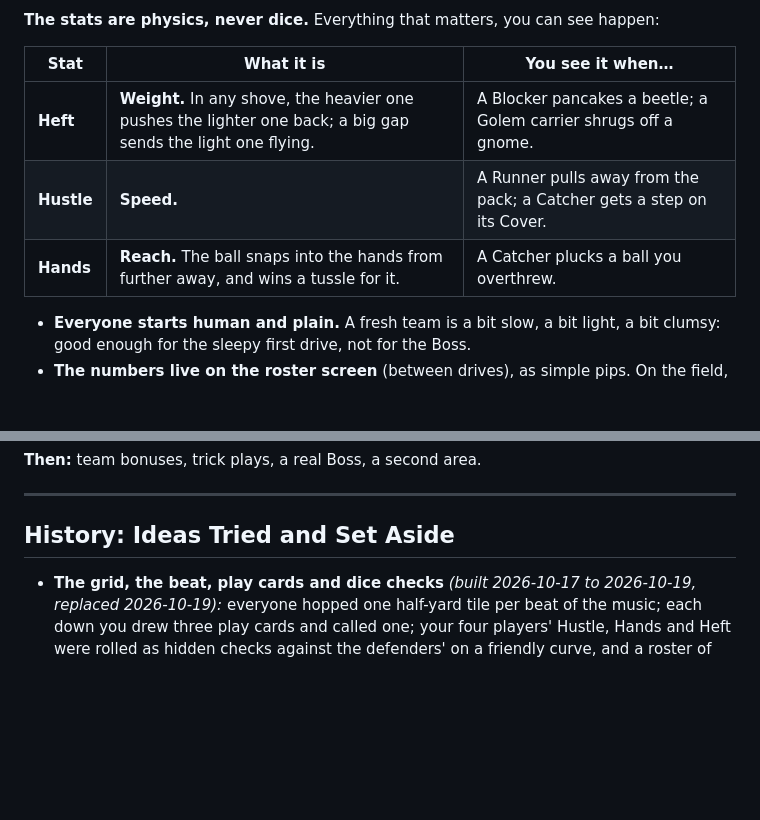
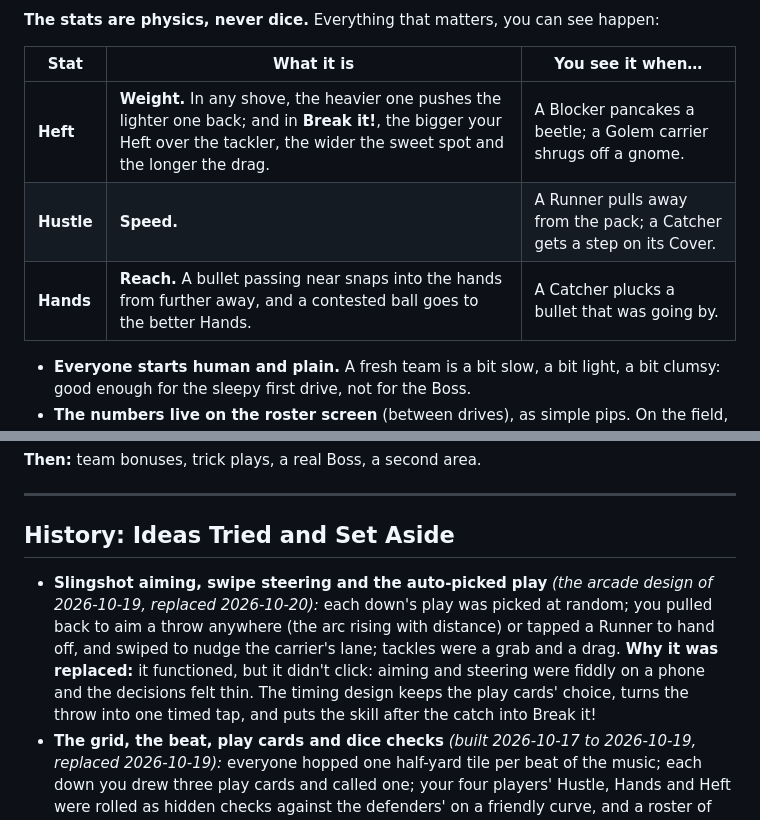
Before and after one commit to esrauch/vox, a Markdown page: GAMEPLAY.md, 2 parts joined by grey strips. Rendered like a GitHub page; blank space fills up the shorter version.

```diff
--- a/GAMEPLAY.md
+++ b/GAMEPLAY.md
@@ -134,9 +143,9 @@ The test for any feature: **does it make a run faster, funnier, more readable, o
 
 | Stat | What it is | You see it when… |
 |---|---|---|
-| **Heft** | **Weight.** In any shove, the heavier one pushes the lighter one back; a big gap sends the light one flying. | A Blocker pancakes a beetle; a Golem carrier shrugs off a gnome. |
+| **Heft** | **Weight.** In any shove, the heavier one pushes the lighter one back; and in **Break it!**, the bigger your Heft over the tackler, the wider the sweet spot and the longer the drag. | A Blocker pancakes a beetle; a Golem carrier shrugs off a gnome. |
 | **Hustle** | **Speed.** | A Runner pulls away from the pack; a Catcher gets a step on its Cover. |
-| **Hands** | **Reach.** The ball snaps into the hands from further away, and wins a tussle for it. | A Catcher plucks a ball you overthrew. |
+| **Hands** | **Reach.** A bullet passing near snaps into the hands from further away, and a contested ball goes to the better Hands. | A Catcher plucks a bullet that was going by. |
 
 - **Everyone starts human and plain.** A fresh team is a bit slow, a bit light, a bit clumsy: good enough for the sleepy first drive, not for the Boss.
 - **The numbers live on the roster screen** (between drives), as simple pips. On the field, the stats only show through what happens.
@@ -245,6 +254,7 @@ The smallest version that proves the fun:
 
 ## History: Ideas Tried and Set Aside
 
+- **Slingshot aiming, swipe steering and the auto-picked play** *(the arcade design of 2026-10-19, replaced 2026-10-20):* each down's play was picked at random; you pulled back to aim a throw anywhere (the arc rising with distance) or tapped a Runner to hand off, and swiped to nudge the carrier's lane; tackles were a grab and a drag. **Why it was replaced:** it functioned, but it didn't click: aiming and steering were fiddly on a phone and the decisions felt thin. The timing design keeps the play cards' choice, turns the throw into one timed tap, and puts the skill after the catch into Break it!
 - **The grid, the beat, play cards and dice checks** *(built 2026-10-17 to 2026-10-19, replaced 2026-10-19):* everyone hopped one half-yard tile per beat of the music; each down you drew three play cards and called one; your four players' Hustle, Hands and Heft were rolled as hidden checks against the defenders' on a friendly curve, and a roster of four was transformed into monsters with poker-style team hands. **Why it was replaced:** it lacked impact. A balance bot that picked a random play, waited, threw at the first green ring and took random upgrades did about as well as playing it: the decisions didn't matter, the dice hid why things happened, and nothing on the grid ever collided. Kept from it: drives, downs and areas, the continuous march between drives, the defenders and the Witch, the throw arc, the transforms, and the headless balance runs.
 - **Screens to the end zone, balls as lives** *(until 2026-10-18):* you placed your squad, threw once and ran to the top of the screen; balls were lives. Replaced because placement barely mattered and waiting was free.
 - **Steering the carrier on the grid** *(tried 2026-10-17):* swipe to sidestep or wait after the catch. It didn't work on a hopping grid with no pressure, where waiting was free. **It's back in real time**, where defenders close from every side and the lane you pick is the whole skill.
```
Also changed, not shown: other parts of GAMEPLAY.md (+38 -29 lines), MILESTONES.md (+9 -1 lines).
